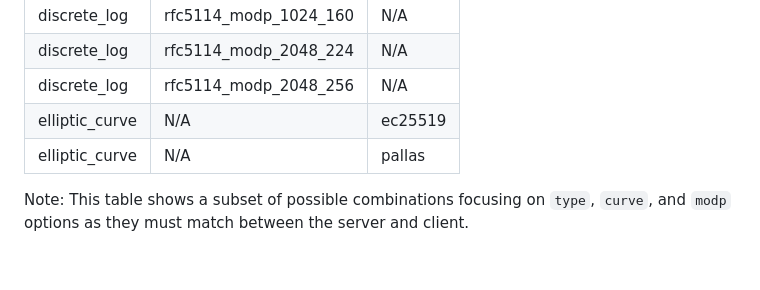
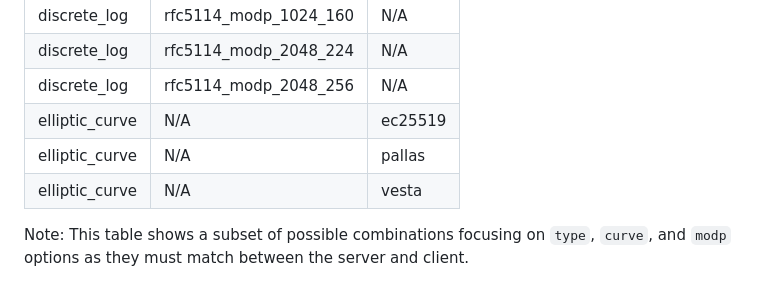
Before and after one commit to 10d9e/zk-pass, a Markdown page: README.md, the part around the change. GitHub-like rendering.

```diff
--- a/README.md
+++ b/README.md
@@ -16,6 +16,7 @@ The following table shows the possible combinations of stereotype(discrete log a
 | discrete_log      | rfc5114_modp_2048_256   | N/A          |
 | elliptic_curve    | N/A                     | ec25519      |
 | elliptic_curve    | N/A                     | pallas       |
+| elliptic_curve    | N/A                     | vesta        |
 
 Note: This table shows a subset of possible combinations focusing on `type`, `curve`, and `modp` options as they must match between the server and client.
 
```
